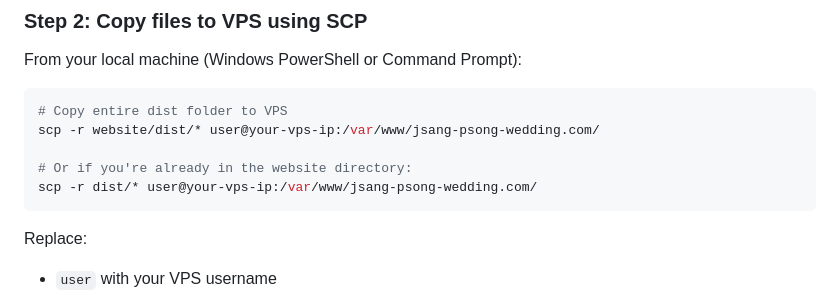
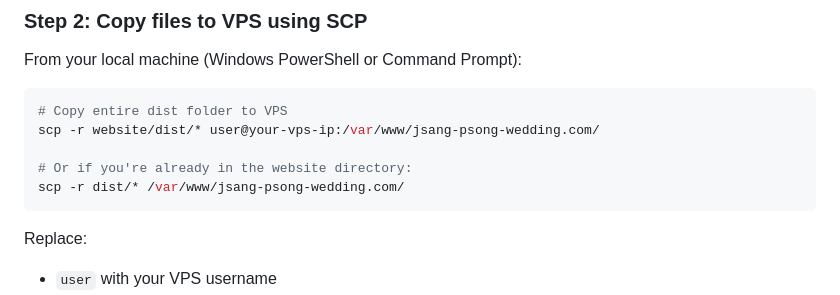
Before and after one commit to 123ang/wedding_rsvp, a Markdown page: DEPLOY_WEBSITE.md, the part around the change. GitHub-like rendering.

````diff
--- a/DEPLOY_WEBSITE.md
+++ b/DEPLOY_WEBSITE.md
@@ -21,7 +21,7 @@ From your local machine (Windows PowerShell or Command Prompt):
 scp -r website/dist/* user@your-vps-ip:/var/www/jsang-psong-wedding.com/
 
 # Or if you're already in the website directory:
-scp -r dist/* user@your-vps-ip:/var/www/jsang-psong-wedding.com/
+scp -r dist/* /var/www/jsang-psong-wedding.com/
 ```
 
 Replace:
````
Also changed, not shown: VPS_TROUBLESHOOTING.md (deleted, +0 -293 lines).
